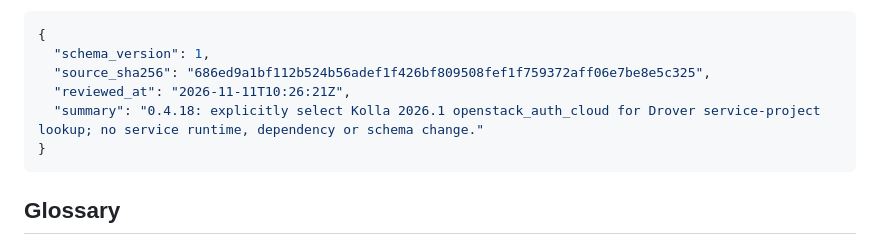
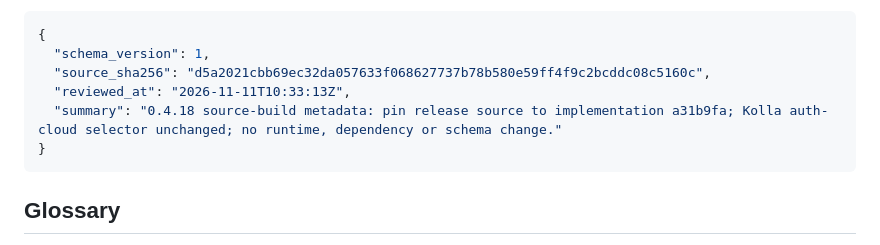
Before and after one commit to openstack-afterglow/drover, a Markdown page: ARCHITECTURE.md, the part around the change. GitHub-like rendering.

Commit message:
docs: restamp architecture for 0.4.18 source pin

````diff
--- a/ARCHITECTURE.md
+++ b/ARCHITECTURE.md
@@ -326,9 +326,9 @@ Architecture maintenance는 문서 작업이 아니라 source snapshot을 확인
 ```json
 {
   "schema_version": 1,
-  "source_sha256": "686ed9a1bf112b524b56adef1f426bf809508fef1f759372aff06e7be8e5c325",
-  "reviewed_at": "2026-11-11T10:26:21Z",
-  "summary": "0.4.18: explicitly select Kolla 2026.1 openstack_auth_cloud for Drover service-project lookup; no service runtime, dependency or schema change."
+  "source_sha256": "d5a2021cbb69ec32da057633f068627737b78b580e59ff4f9c2bcddc08c5160c",
+  "reviewed_at": "2026-11-11T10:33:13Z",
+  "summary": "0.4.18 source-build metadata: pin release source to implementation a31b9fa; Kolla auth-cloud selector unchanged; no runtime, dependency or schema change."
 }
 ```
 <!-- architecture-review:end -->
````
